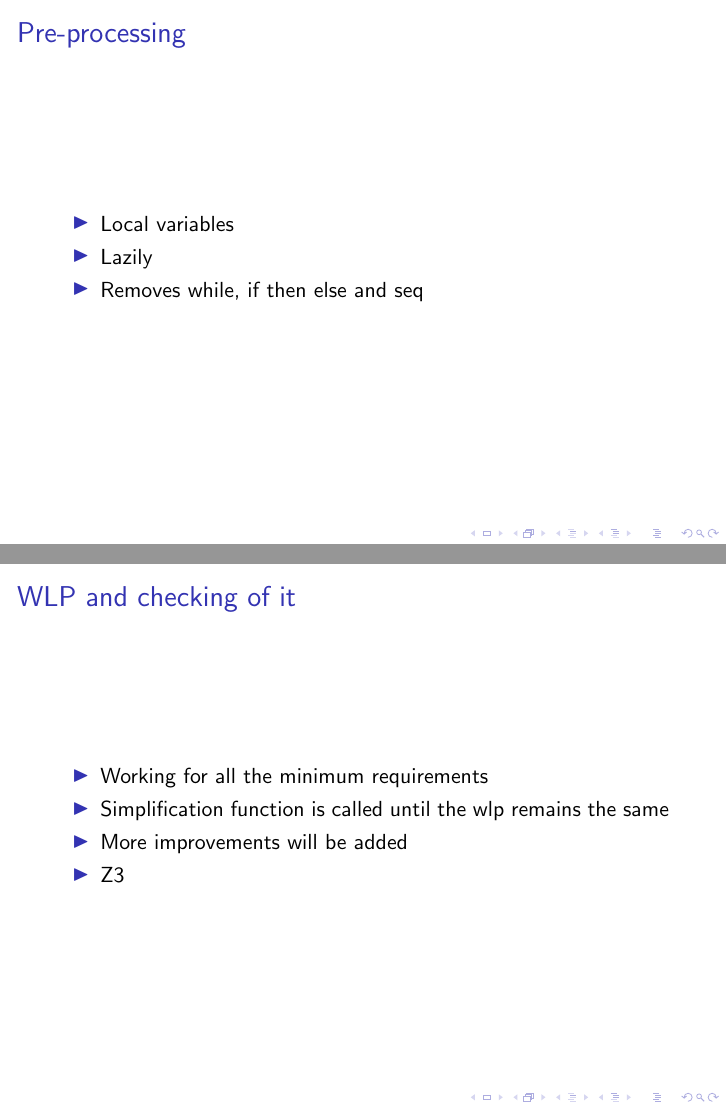
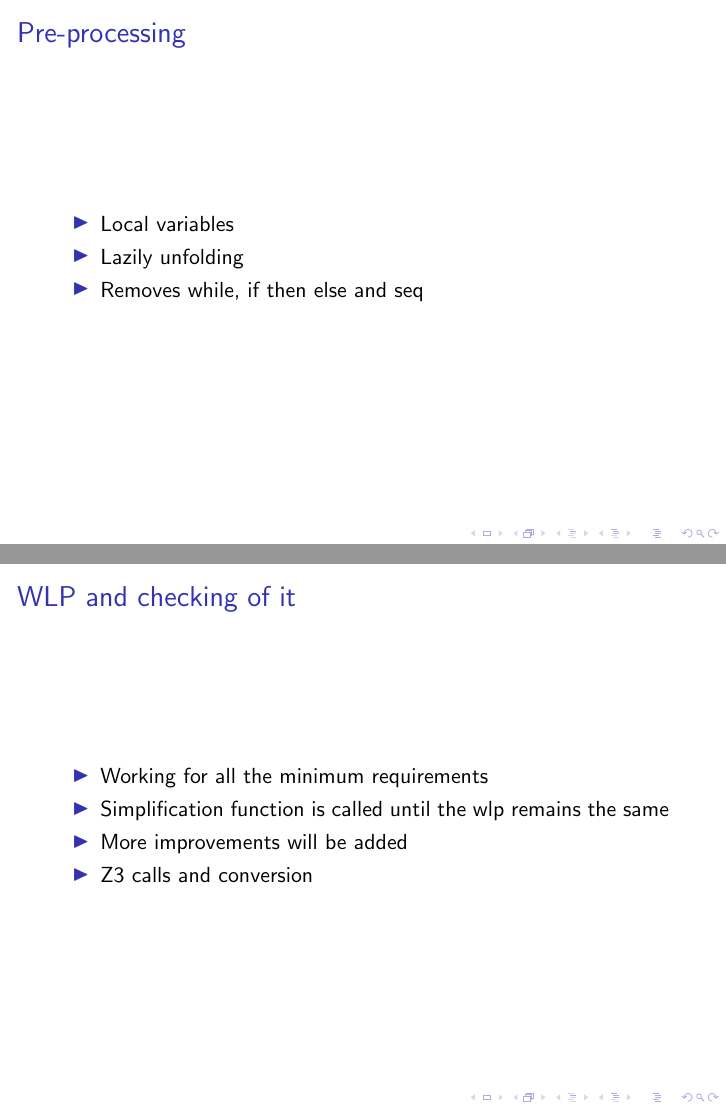
Before and after one commit to peppidesu/uu-psav, LaTeX slides (progressPresentation.tex): pages 2 and 4 of 6, joined at a grey line. Compiled offline with pdfLaTeX.

Commit message:
MInor fixes to presentation

```diff
--- a/progressPresentation.tex
+++ b/progressPresentation.tex
@@ -13,7 +13,7 @@
 \begin{itemize}
   \item Local variables
   % Have, but not being called
-  \item Lazily
+  \item Lazily unfolding
   % This is done lazily using a tree, so that we can stop unfolding when
   % all children will be infeasible paths
   \item Removes while, if then else and seq
@@ -53,7 +52,7 @@
   \item Simplification function is called until the wlp remains the same
   % We then simplify it by repeatedly calling our simplification function
   \item More improvements will be added
-  \item Z3
+  \item Z3 calls and conversion
 \end{itemize}
 \end{frame}
 
```
Also changed, not shown: progressPresentation.pdf (added), progressPresentation.tex (1 more changed lines), 1 other file.
